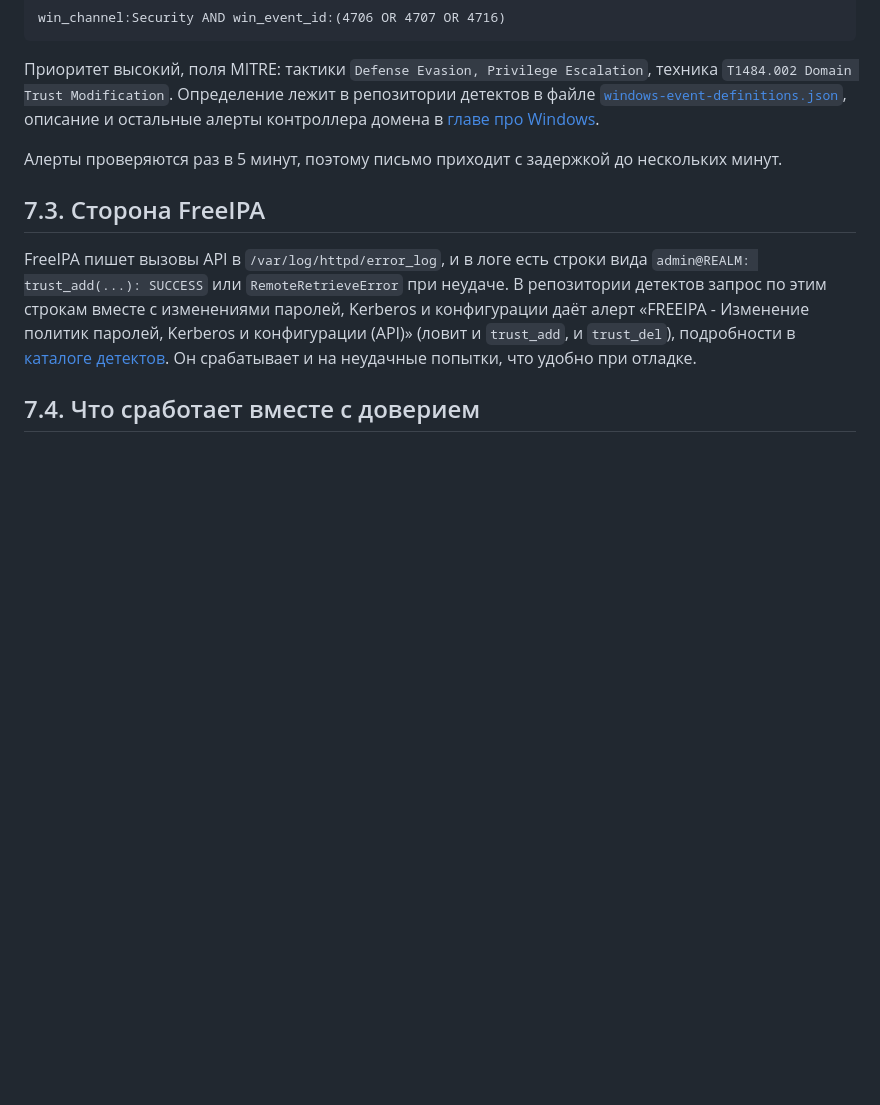
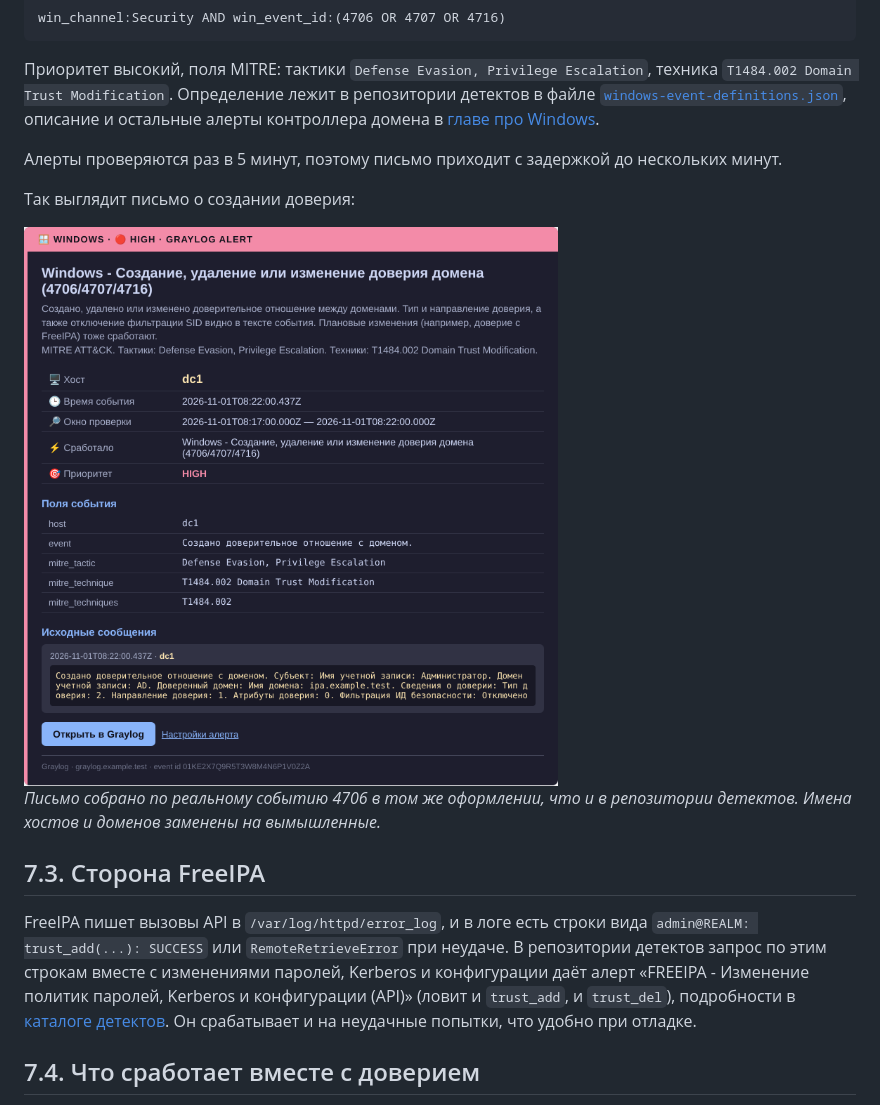
Before and after one commit to ArsIS-02/freeipa-ad-trust-redos, a Markdown page: docs/07-monitoring.md, the part around the change. Drawn GitHub-style; pictures changed too: docs/images/mail-trust-alert.png (added); blank space fills up the shorter version.

```diff
--- a/docs/07-monitoring.md
+++ b/docs/07-monitoring.md
@@ -73,6 +73,12 @@ win_channel:Security AND win_event_id:(4706 OR 4707 OR 4716)
 
 Алерты проверяются раз в 5 минут, поэтому письмо приходит с задержкой до нескольких минут.
 
+Так выглядит письмо о создании доверия:
+
+<img src="images/mail-trust-alert.png" alt="Письмо Graylog-алерта о создании доверия" width="560"/>
+
+*Письмо собрано по реальному событию 4706 в том же оформлении, что и в репозитории детектов. Имена хостов и доменов заменены на вымышленные.*
+
 ## 7.3. Сторона FreeIPA
 
 FreeIPA пишет вызовы API в `/var/log/httpd/error_log`, и в логе есть строки вида
```
Also changed, not shown: README.md (+12 -0 lines), docs/04-create-trust.md (+8 -0 lines), docs/images/term-id-kinit.png (added), docs/images/term-trust-add.png (added).
